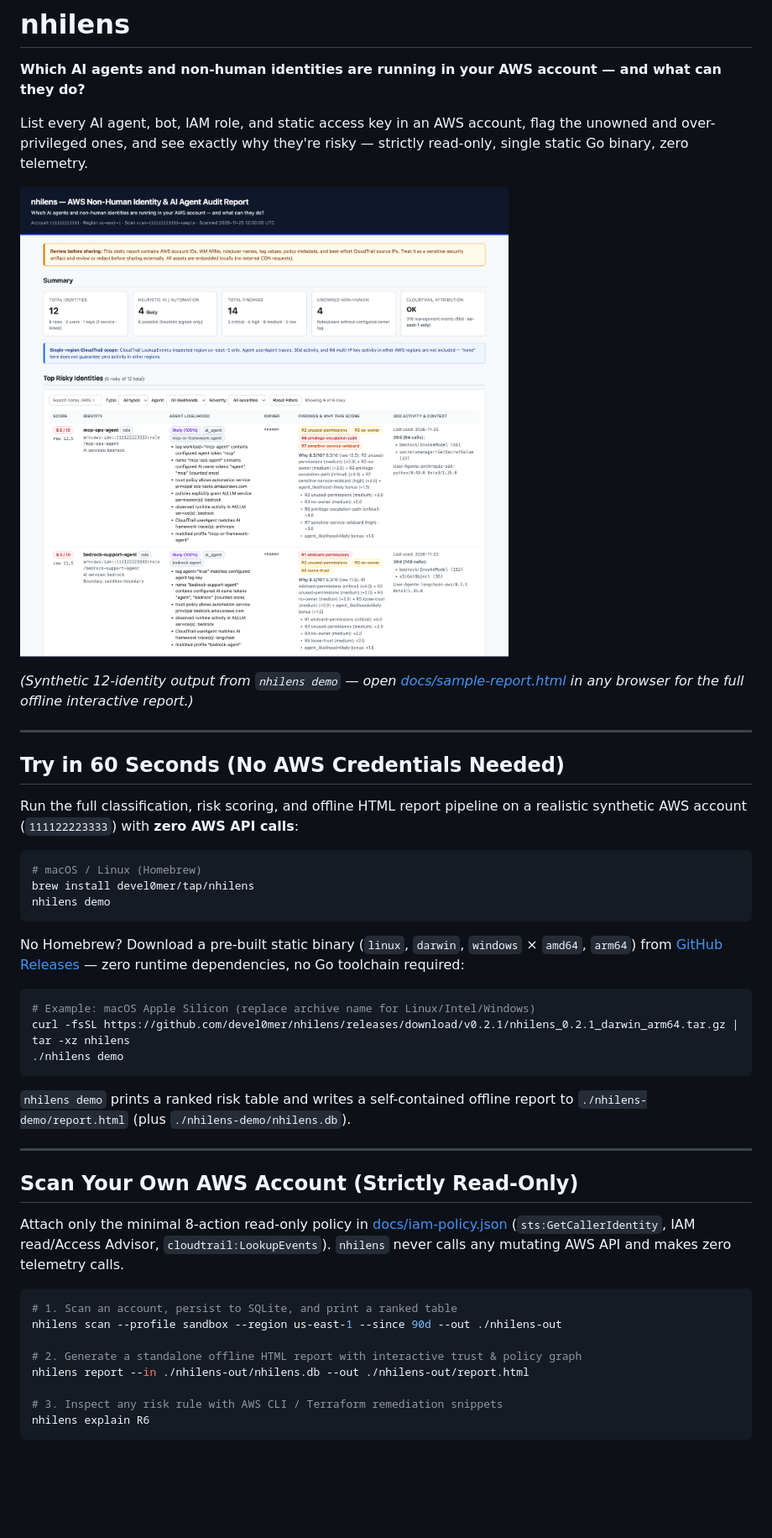
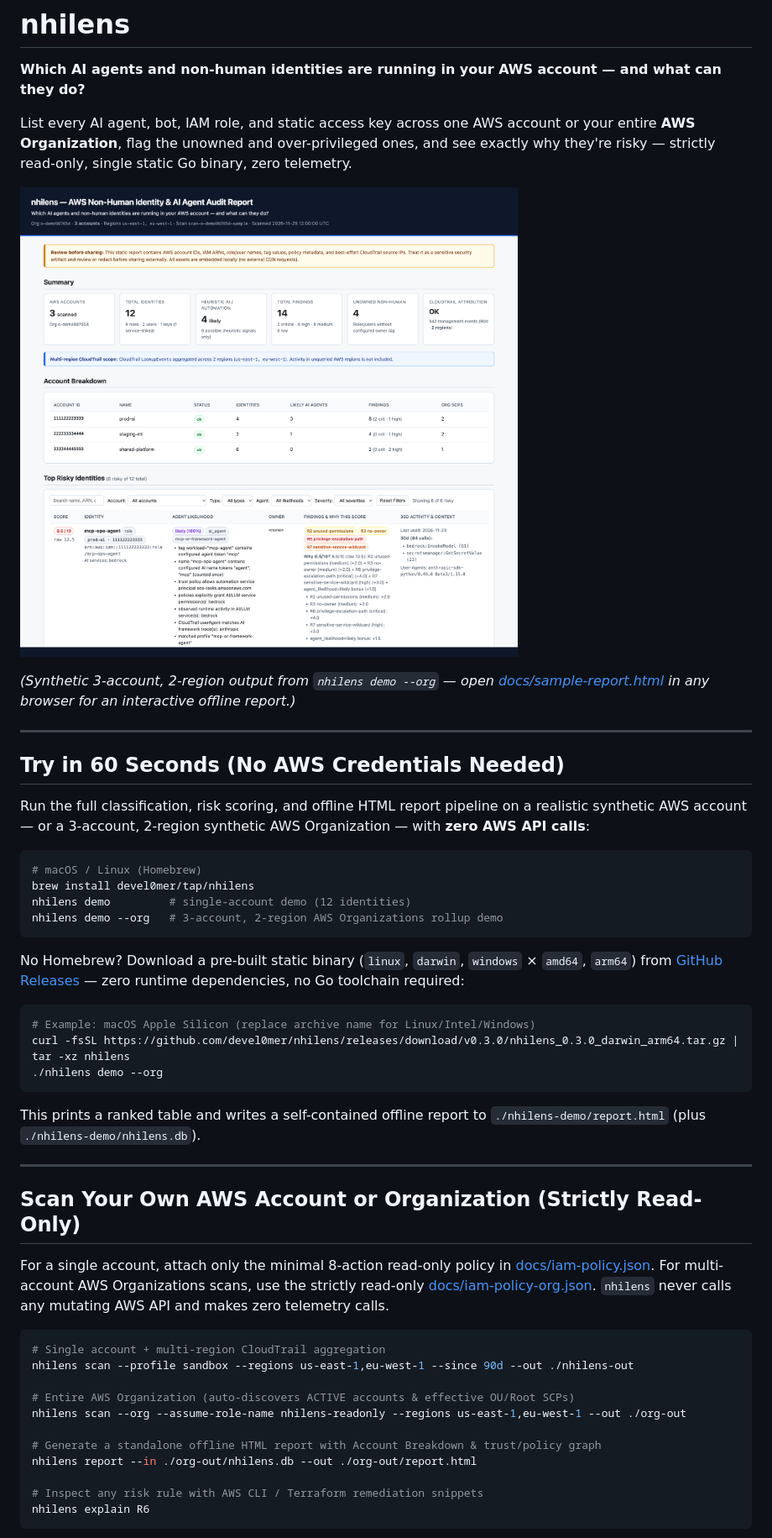
Before and after one commit to devel0mer/nhilens, a Markdown page: README.md, the part around one of its changes. Shown at 84% size. GitHub-like rendering; pictures changed too: docs/assets/org-report-example.png (added); blank space fills up the shorter version.

Commit message:
feat(report,demo): add org rollup Account Breakdown/filter, nhilens demo --org, and v0.3.0 docs

````diff
--- a/README.md
+++ b/README.md
@@ -2,48 +2,52 @@
 
 **Which AI agents and non-human identities are running in your AWS account — and what can they do?**
 
-List every AI agent, bot, IAM role, and static access key in an AWS account, flag the unowned and over-privileged ones, and see exactly why they're risky — strictly read-only, single static Go binary, zero telemetry.
+List every AI agent, bot, IAM role, and static access key across one AWS account or your entire **AWS Organization**, flag the unowned and over-privileged ones, and see exactly why they're risky — strictly read-only, single static Go binary, zero telemetry.
 
-![nhilens example audit report showing unowned AI agents, matched heuristic signals, and risk findings](docs/assets/finding-example.png)
+![nhilens AWS Organizations & multi-region audit report showing Account Breakdown, matched AI agent signals, and risk findings](docs/assets/org-report-example.png)
 
-*(Synthetic 12-identity output from `nhilens demo` — open [docs/sample-report.html](docs/sample-report.html) in any browser for the full offline interactive report.)*
+*(Synthetic 3-account, 2-region output from `nhilens demo --org` — open [docs/sample-report.html](docs/sample-report.html) in any browser for an interactive offline report.)*
 
 ---
 
 ## Try in 60 Seconds (No AWS Credentials Needed)
 
-Run the full classification, risk scoring, and offline HTML report pipeline on a realistic synthetic AWS account (`111122223333`) with **zero AWS API calls**:
+Run the full classification, risk scoring, and offline HTML report pipeline on a realistic synthetic AWS account — or a 3-account, 2-region synthetic AWS Organization — with **zero AWS API calls**:
 
 ```bash
 # macOS / Linux (Homebrew)
 brew install devel0mer/tap/nhilens
-nhilens demo
+nhilens demo         # single-account demo (12 identities)
+nhilens demo --org   # 3-account, 2-region AWS Organizations rollup demo
 ```
 
 No Homebrew? Download a pre-built static binary (`linux`, `darwin`, `windows` × `amd64`, `arm64`) from [GitHub Releases](https://github.com/devel0mer/nhilens/releases/latest) — zero runtime dependencies, no Go toolchain required:
 
 ```bash
 # Example: macOS Apple Silicon (replace archive name for Linux/Intel/Windows)
-curl -fsSL https://github.com/devel0mer/nhilens/releases/download/v0.2.1/nhilens_0.2.1_darwin_arm64.tar.gz | tar -xz nhilens
-./nhilens demo
+curl -fsSL https://github.com/devel0mer/nhilens/releases/download/v0.3.0/nhilens_0.3.0_darwin_arm64.tar.gz | tar -xz nhilens
+./nhilens demo --org
 ```
 
-`nhilens demo` prints a ranked risk table and writes a self-contained offline report to `./nhilens-demo/report.html` (plus `./nhilens-demo/nhilens.db`).
+This prints a ranked table and writes a self-contained offline report to `./nhilens-demo/report.html` (plus `./nhilens-demo/nhilens.db`).
 
 ---
 
-## Scan Your Own AWS Account (Strictly Read-Only)
+## Scan Your Own AWS Account or Organization (Strictly Read-Only)
 
-Attach only the minimal 8-action read-only policy in [docs/iam-policy.json](docs/iam-policy.json) (`sts:GetCallerIdentity`, IAM read/Access Advisor, `cloudtrail:LookupEvents`). `nhilens` never calls any mutating AWS API and makes zero telemetry calls.
+For a single account, attach only the minimal 8-action read-only policy in [docs/iam-policy.json](docs/iam-policy.json). For multi-account AWS Organizations scans, use the strictly read-only [docs/iam-policy-org.json](docs/iam-policy-org.json). `nhilens` never calls any mutating AWS API and makes zero telemetry calls.
 
 ```bash
-# 1. Scan an account, persist to SQLite, and print a ranked table
-nhilens scan --profile sandbox --region us-east-1 --since 90d --out ./nhilens-out
+# Single account + multi-region CloudTrail aggregation
+nhilens scan --profile sandbox --regions us-east-1,eu-west-1 --since 90d --out ./nhilens-out
 
-# 2. Generate a standalone offline HTML report with interactive trust & policy graph
-nhilens report --in ./nhilens-out/nhilens.db --out ./nhilens-out/report.html
+# Entire AWS Organization (auto-discovers ACTIVE accounts & effective OU/Root SCPs)
+nhilens scan --org --assume-role-name nhilens-readonly --regions us-east-1,eu-west-1 --out ./org-out
 
-# 3. Inspect any risk rule with AWS CLI / Terraform remediation snippets
+# Generate a standalone offline HTML report with Account Breakdown & trust/policy graph
+nhilens report --in ./org-out/nhilens.db --out ./org-out/report.html
+
+# Inspect any risk rule with AWS CLI / Terraform remediation snippets
 nhilens explain R6
 ```
 
````
Also changed, not shown: other parts of README.md (+14 -16 lines), docs/usage.md (+75 -16 lines), 11 other files.
